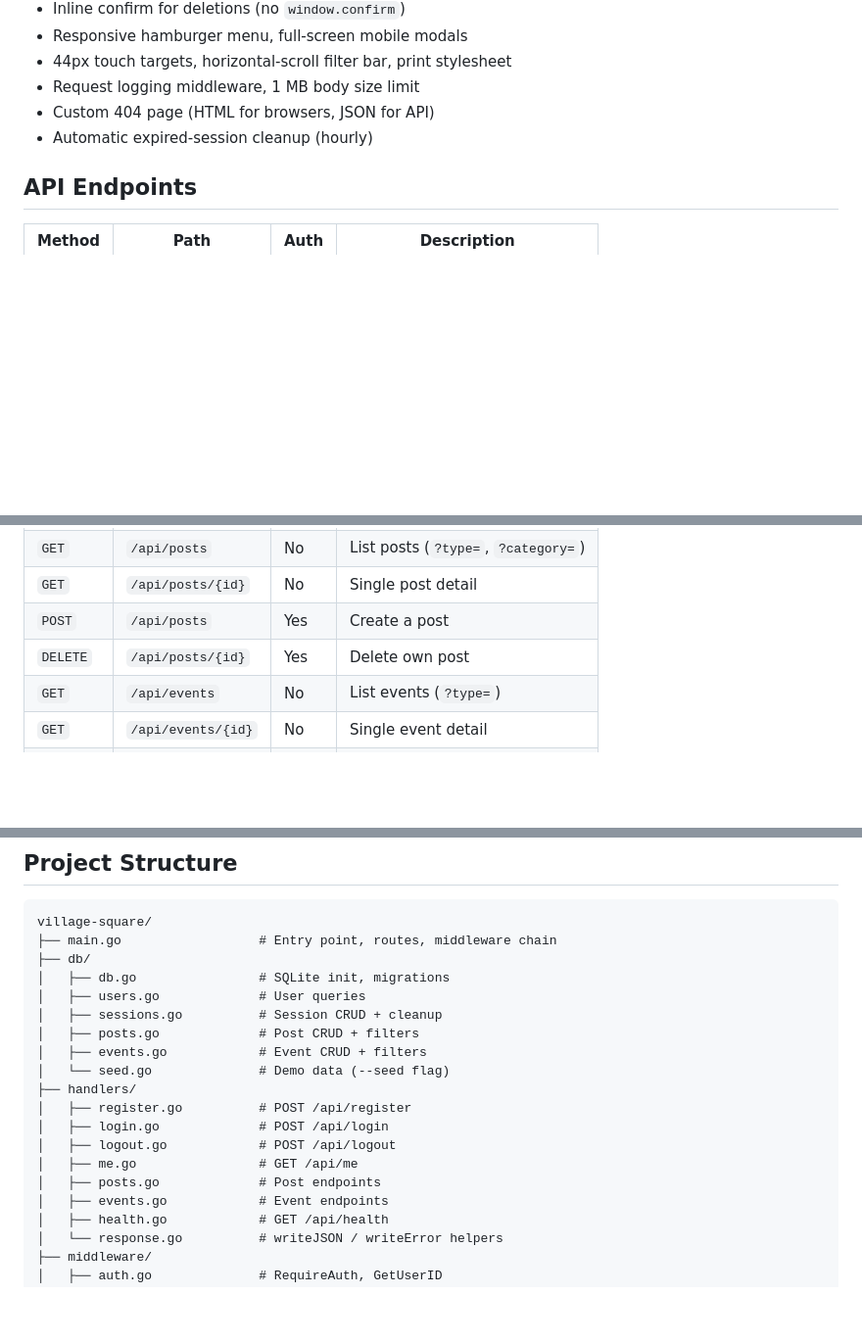
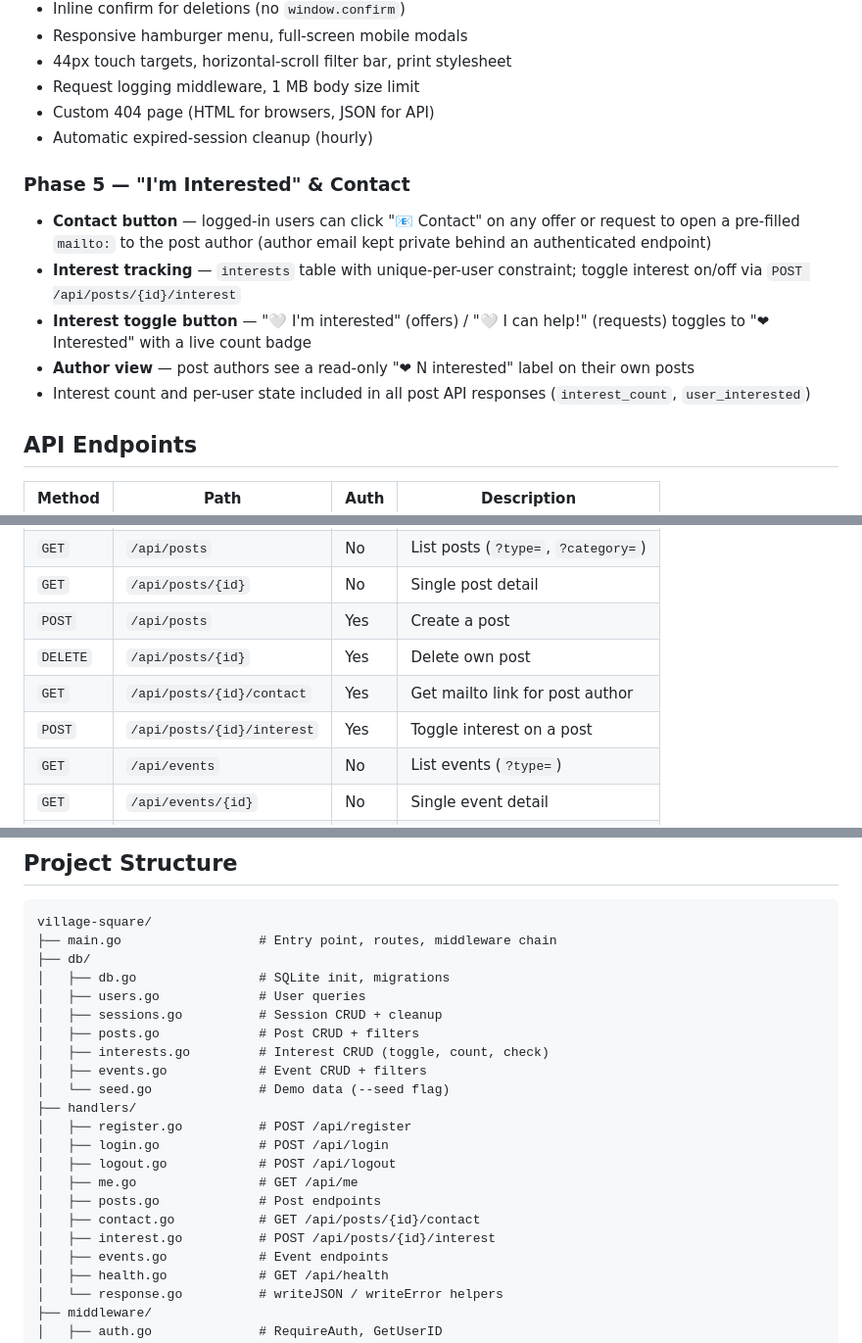
Before and after one commit to AcaciaMan/village-square, a Markdown page: README.md, 3 parts joined by grey strips. Shown at 98% size. Rendered like a GitHub page; blank space fills up the shorter version.

Commit message:
update README with phase 5

```diff
--- a/README.md
+++ b/README.md
@@ -61,6 +61,13 @@ go build -o village-square.exe .
 - Custom 404 page (HTML for browsers, JSON for API)
 - Automatic expired-session cleanup (hourly)
 
+### Phase 5 — "I'm Interested" & Contact
+- **Contact button** — logged-in users can click "📧 Contact" on any offer or request to open a pre-filled `mailto:` to the post author (author email kept private behind an authenticated endpoint)
+- **Interest tracking** — `interests` table with unique-per-user constraint; toggle interest on/off via `POST /api/posts/{id}/interest`
+- **Interest toggle button** — "🤍 I'm interested" (offers) / "🤍 I can help!" (requests) toggles to "❤ Interested" with a live count badge
+- **Author view** — post authors see a read-only "❤ N interested" label on their own posts
+- Interest count and per-user state included in all post API responses (`interest_count`, `user_interested`)
+
 ## API Endpoints
 
 | Method | Path | Auth | Description |
@@ -74,6 +81,8 @@ go build -o village-square.exe .
 | `GET` | `/api/posts/{id}` | No | Single post detail |
 | `POST` | `/api/posts` | Yes | Create a post |
 | `DELETE` | `/api/posts/{id}` | Yes | Delete own post |
+| `GET` | `/api/posts/{id}/contact` | Yes | Get mailto link for post author |
+| `POST` | `/api/posts/{id}/interest` | Yes | Toggle interest on a post |
 | `GET` | `/api/events` | No | List events (`?type=`) |
 | `GET` | `/api/events/{id}` | No | Single event detail |
 | `POST` | `/api/events` | Yes | Create an event |
@@ -89,6 +98,7 @@ village-square/
 │   ├── users.go             # User queries
 │   ├── sessions.go          # Session CRUD + cleanup
 │   ├── posts.go             # Post CRUD + filters
+│   ├── interests.go         # Interest CRUD (toggle, count, check)
 │   ├── events.go            # Event CRUD + filters
 │   └── seed.go              # Demo data (--seed flag)
 ├── handlers/
@@ -97,6 +107,8 @@ village-square/
 │   ├── logout.go            # POST /api/logout
 │   ├── me.go                # GET /api/me
 │   ├── posts.go             # Post endpoints
+│   ├── contact.go           # GET /api/posts/{id}/contact
+│   ├── interest.go          # POST /api/posts/{id}/interest
 │   ├── events.go            # Event endpoints
 │   ├── health.go            # GET /api/health
 │   └── response.go          # writeJSON / writeError helpers
```
